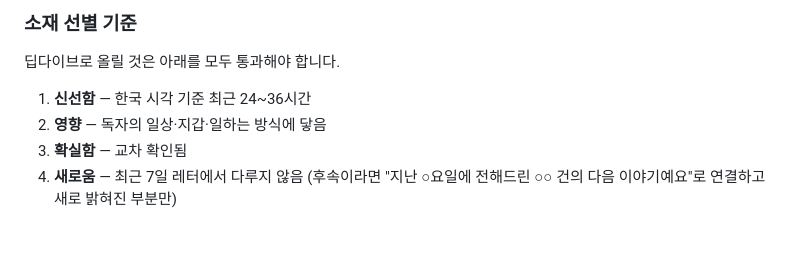
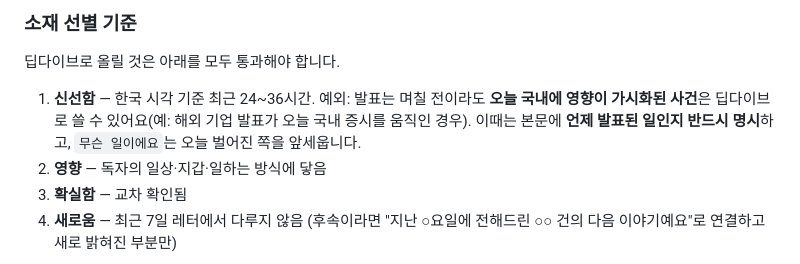
Before and after one commit to iruki-dev/iruki-dev.github.io, a Markdown page: .claude/newsletter/PROMPT.md, the part around the change. GitHub-like rendering; blank space fills up the shorter version.

Commit message:
docs: 며칠 전 발표라도 오늘 영향이 가시화된 사건은 딥다이브 허용
첫 발행분(2026-09-07)에서 드러난 규칙 공백. 엔비디아·허깅페이스
인수는 9월 3일 발표였지만 그 여파로 9월 7일 코스피가 4.61% 급등해
그날의 국내 최대 이슈가 됐음. 기존 "최근 24~36시간" 기준으로는
다룰 수 없어 예외를 명문화함.

- 소재 선별 기준 1(신선함)에 예외 조항 추가
- 예외 적용 시 발표 시점을 본문에 명시하고, 사실관계 문단은
  오늘 벌어진 쪽을 앞세우도록 규정

Co-Authored-By: Claude Opus 5 <noreply@anthropic.com>
Claude-Session: https://claude.ai/code/session_01YWh6sjVmHEvd9TWR3xrmd1

```diff
--- a/.claude/newsletter/PROMPT.md
+++ b/.claude/newsletter/PROMPT.md
@@ -144,7 +144,8 @@
 
 딥다이브로 올릴 것은 아래를 모두 통과해야 합니다.
 
-1. **신선함** — 한국 시각 기준 최근 24~36시간
+1. **신선함** — 한국 시각 기준 최근 24~36시간.
+   예외: 발표는 며칠 전이라도 **오늘 국내에 영향이 가시화된 사건**은 딥다이브로 쓸 수 있어요(예: 해외 기업 발표가 오늘 국내 증시를 움직인 경우). 이때는 본문에 **언제 발표된 일인지 반드시 명시**하고, `무슨 일이에요`는 오늘 벌어진 쪽을 앞세웁니다.
 2. **영향** — 독자의 일상·지갑·일하는 방식에 닿음
 3. **확실함** — 교차 확인됨
 4. **새로움** — 최근 7일 레터에서 다루지 않음 (후속이라면 "지난 ○요일에 전해드린 ○○ 건의 다음 이야기예요"로 연결하고 새로 밝혀진 부분만)
```
